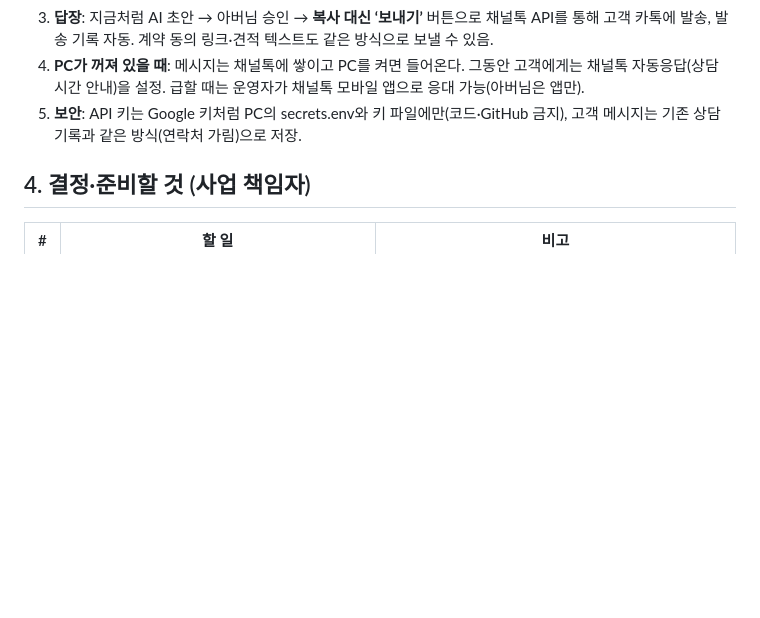
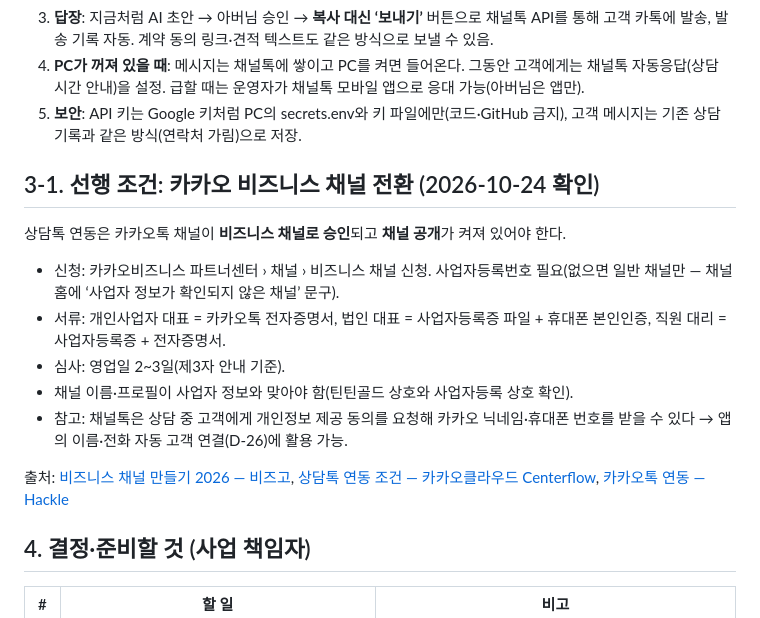
Before and after one commit to jun-business/Jewelry, a Markdown page: docs/카카오_상담_자동연동_조사.md, the part around the change. Rendered like a GitHub page; blank space fills up the shorter version.

Commit message:
카카오 상담 조사: 비즈니스 채널 전환 선행 조건 추가
Co-Authored-By: Claude Opus 5.5 <noreply@anthropic.com>

```diff
--- a/docs/카카오_상담_자동연동_조사.md
+++ b/docs/카카오_상담_자동연동_조사.md
@@ -35,6 +35,17 @@
 4. **PC가 꺼져 있을 때**: 메시지는 채널톡에 쌓이고 PC를 켜면 들어온다. 그동안 고객에게는 채널톡 자동응답(상담 시간 안내)을 설정. 급할 때는 운영자가 채널톡 모바일 앱으로 응대 가능(아버님은 앱만).
 5. **보안**: API 키는 Google 키처럼 PC의 secrets.env와 키 파일에만(코드·GitHub 금지), 고객 메시지는 기존 상담 기록과 같은 방식(연락처 가림)으로 저장.
 
+## 3-1. 선행 조건: 카카오 **비즈니스 채널** 전환 (2026-10-24 확인)
+
+상담톡 연동은 카카오톡 채널이 **비즈니스 채널로 승인**되고 **채널 공개**가 켜져 있어야 한다.
+- 신청: 카카오비즈니스 파트너센터 › 채널 › 비즈니스 채널 신청. 사업자등록번호 필요(없으면 일반 채널만 — 채널 홈에 ‘사업자 정보가 확인되지 않은 채널’ 문구).
+- 서류: 개인사업자 대표 = 카카오톡 전자증명서, 법인 대표 = 사업자등록증 파일 + 휴대폰 본인인증, 직원 대리 = 사업자등록증 + 전자증명서.
+- 심사: 영업일 2~3일(제3자 안내 기준).
+- 채널 이름·프로필이 사업자 정보와 맞아야 함(틴틴골드 상호와 사업자등록 상호 확인).
+- 참고: 채널톡은 상담 중 고객에게 개인정보 제공 동의를 요청해 카카오 닉네임·휴대폰 번호를 받을 수 있다 → 앱의 이름·전화 자동 고객 연결(D-26)에 활용 가능.
+
+출처: [비즈니스 채널 만들기 2026 — 비즈고](https://blog.bizgo.io/howto/create-kakaotalk-business-channel-guide-2026/), [상담톡 연동 조건 — 카카오클라우드 Centerflow](https://guide.centerflow.kakaocloud.com/undefined-1/console/kakaotalk/counselling), [카카오톡 연동 — Hackle](https://docs.hackle.io/external-link/crm-channels/kakaotalk-integration)
+
 ## 4. 결정·준비할 것 (사업 책임자)
 
 | # | 할 일 | 비고 |
```
